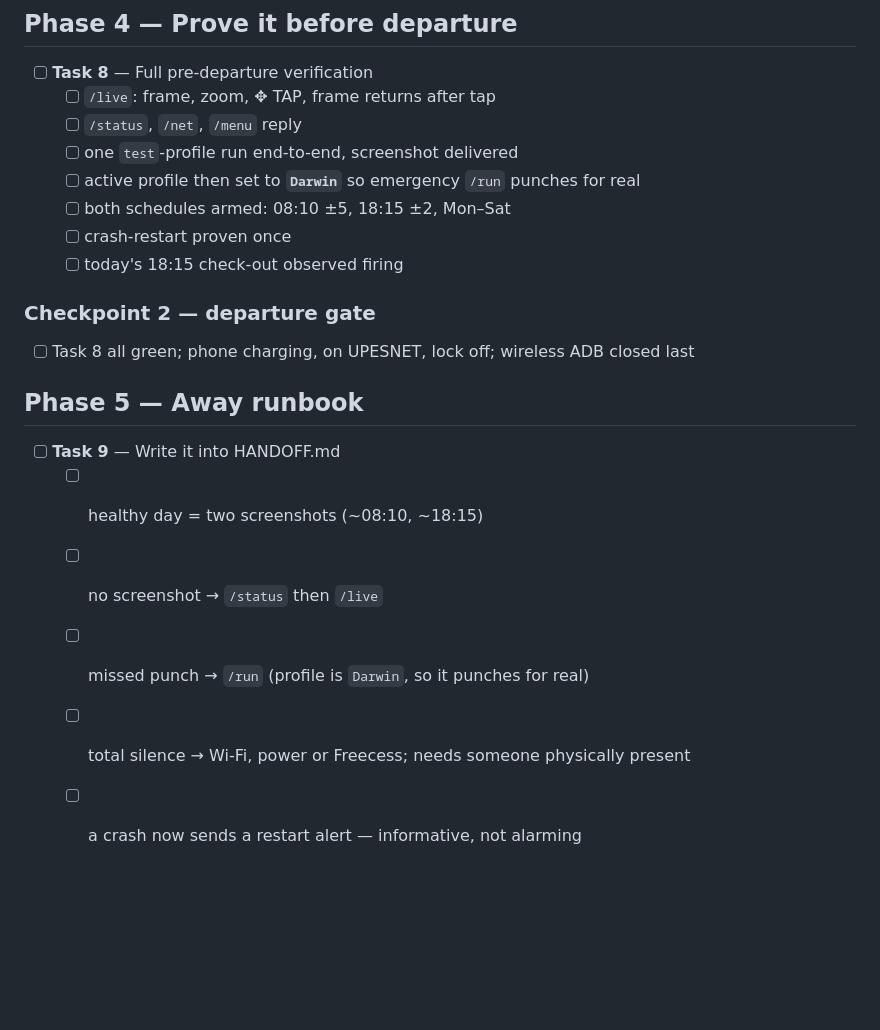
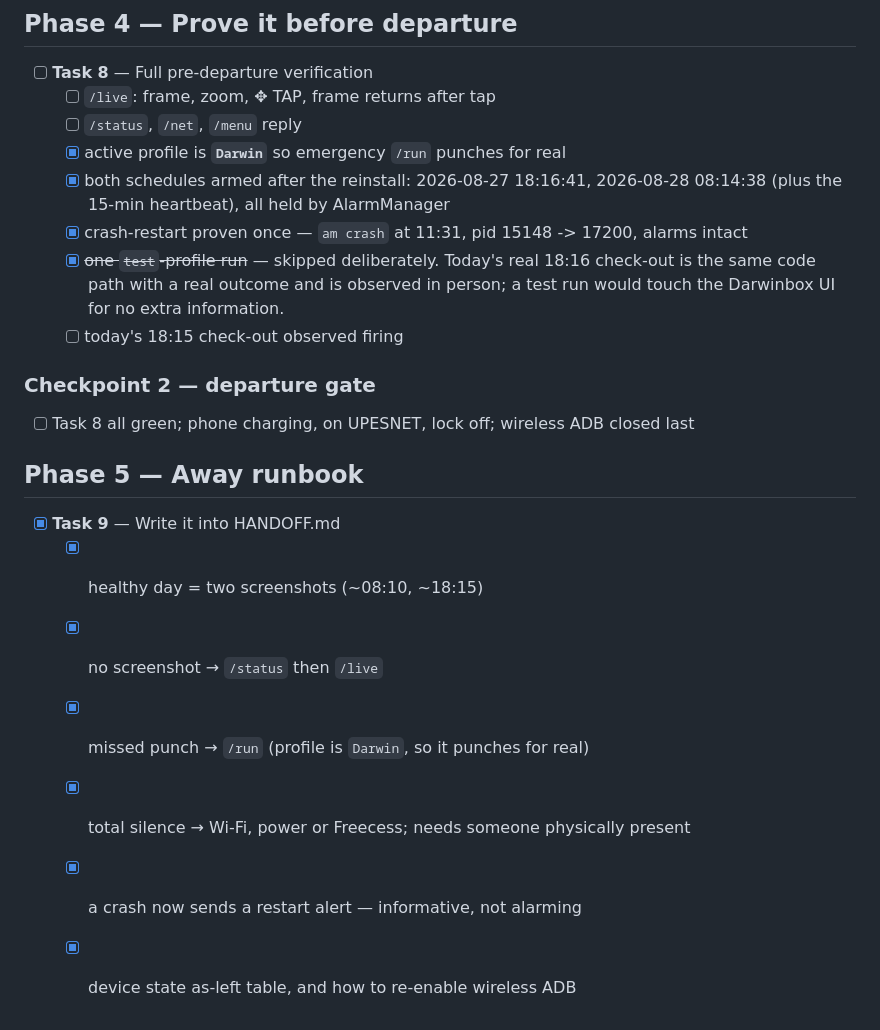
Before and after one commit to bipin-vishwakarma/darwin-watcher, a Markdown page: tasks/todo.md, the part around the change. Drawn GitHub-style; blank space fills up the shorter version.

```diff
--- a/tasks/todo.md
+++ b/tasks/todo.md
@@ -73,19 +73,23 @@ Full detail in [plan.md](plan.md). Previous plans: [plan-liveview.md](plan-livev
 - [ ] **Task 8** — Full pre-departure verification
   - [ ] `/live`: frame, zoom, ✥ TAP, frame returns after tap
   - [ ] `/status`, `/net`, `/menu` reply
-  - [ ] one `test`-profile run end-to-end, screenshot delivered
-  - [ ] active profile then set to **`Darwin`** so emergency `/run` punches for real
-  - [ ] both schedules armed: 08:10 ±5, 18:15 ±2, Mon–Sat
-  - [ ] crash-restart proven once
+  - [x] active profile is **`Darwin`** so emergency `/run` punches for real
+  - [x] both schedules armed after the reinstall: 2026-08-27 18:16:41, 2026-08-28 08:14:38
+        (plus the 15-min heartbeat), all held by AlarmManager
+  - [x] crash-restart proven once — `am crash` at 11:31, pid 15148 -> 17200, alarms intact
+  - [x] ~~one `test`-profile run~~ — skipped deliberately. Today's real 18:16 check-out
+        is the same code path with a real outcome and is observed in person; a test run
+        would touch the Darwinbox UI for no extra information.
   - [ ] today's 18:15 check-out observed firing
 
 ### Checkpoint 2 — departure gate
 - [ ] Task 8 all green; phone charging, on UPESNET, lock off; wireless ADB closed last
 
 ## Phase 5 — Away runbook
-- [ ] **Task 9** — Write it into HANDOFF.md
-  - [ ] healthy day = two screenshots (~08:10, ~18:15)
-  - [ ] no screenshot → `/status` then `/live`
-  - [ ] missed punch → `/run` (profile is `Darwin`, so it punches for real)
-  - [ ] total silence → Wi-Fi, power or Freecess; needs someone physically present
-  - [ ] a crash now sends a restart alert — informative, not alarming
+- [x] **Task 9** — Write it into HANDOFF.md
+  - [x] healthy day = two screenshots (~08:10, ~18:15)
+  - [x] no screenshot → `/status` then `/live`
+  - [x] missed punch → `/run` (profile is `Darwin`, so it punches for real)
+  - [x] total silence → Wi-Fi, power or Freecess; needs someone physically present
+  - [x] a crash now sends a restart alert — informative, not alarming
+  - [x] device state as-left table, and how to re-enable wireless ADB
```
Also changed, not shown: HANDOFF.md (+73 -0 lines).
